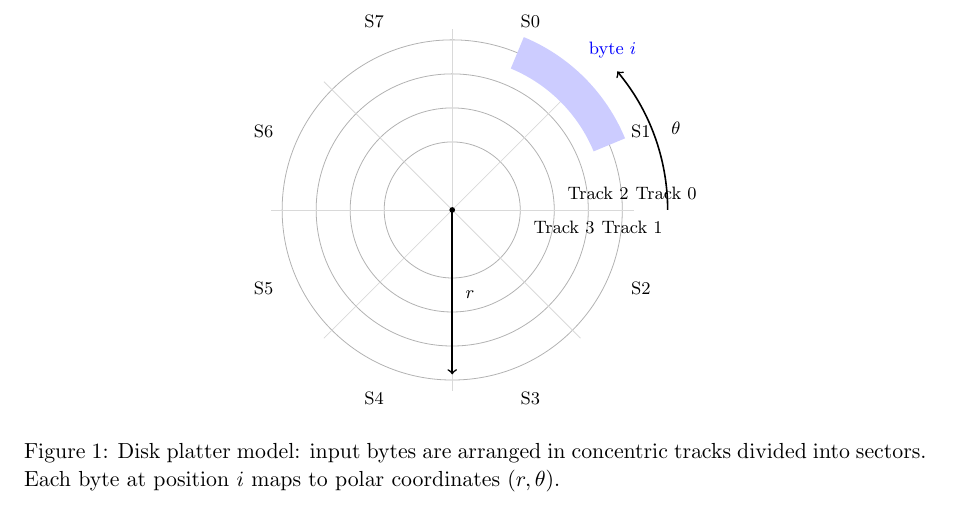
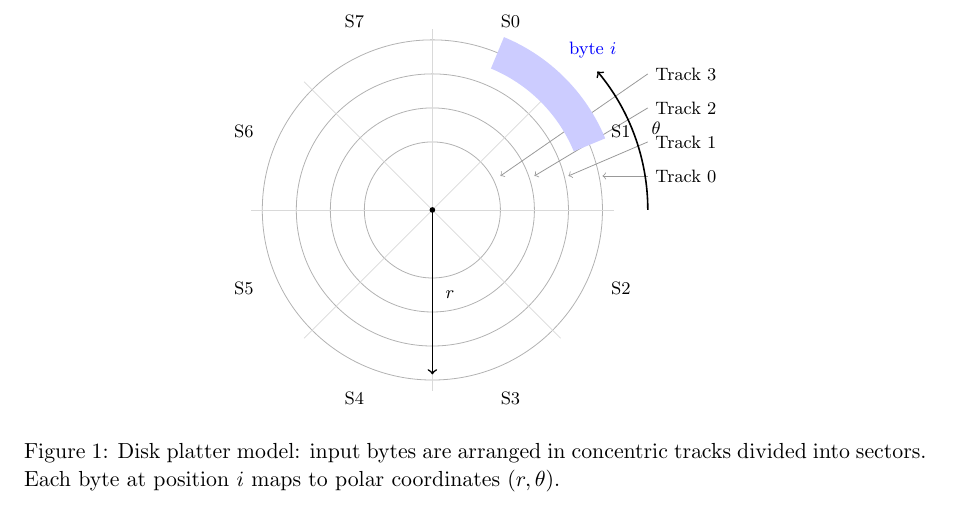
Before and after one commit to pfworks/PolynomiaZ, a LaTeX paper (doc/whitepaper.tex): part of page 2 of 9, cut so that both start at the same text. Compiled offline with pdfLaTeX.

Commit message:
Figure 1: add leader lines from track labels to their rings

```diff
--- a/doc/whitepaper.tex
+++ b/doc/whitepaper.tex
@@ -54,11 +54,11 @@ where $i$ is the byte's sequential position in the input.
   \foreach \r in {1.2, 1.8, 2.4, 3.0} {
     \draw[gray!60] (0,0) circle (\r);
   }
-  % Track labels (right side, staggered vertically to avoid overlap)
-  \node[font=\footnotesize, anchor=west] at (3.1, 0.3) {Track 0};
-  \node[font=\footnotesize, anchor=west] at (2.5, -0.3) {Track 1};
-  \node[font=\footnotesize, anchor=west] at (1.9, 0.3) {Track 2};
-  \node[font=\footnotesize, anchor=west] at (1.3, -0.3) {Track 3};
+  % Track labels with arrows pointing to their ring
+  \draw[<-, gray!80] (3.0, 0.6) -- (3.8, 0.6) node[right, font=\footnotesize, black] {Track 0};
+  \draw[<-, gray!80] (2.4, 0.6) -- (3.8, 1.2) node[right, font=\footnotesize, black] {Track 1};
+  \draw[<-, gray!80] (1.8, 0.6) -- (3.8, 1.8) node[right, font=\footnotesize, black] {Track 2};
+  \draw[<-, gray!80] (1.2, 0.6) -- (3.8, 2.4) node[right, font=\footnotesize, black] {Track 3};
   % Draw sector lines
   \foreach \angle in {0,45,...,315} {
     \draw[gray!30] (0,0) -- (\angle:3.2);
```
Also changed, not shown: doc/whitepaper.pdf.
